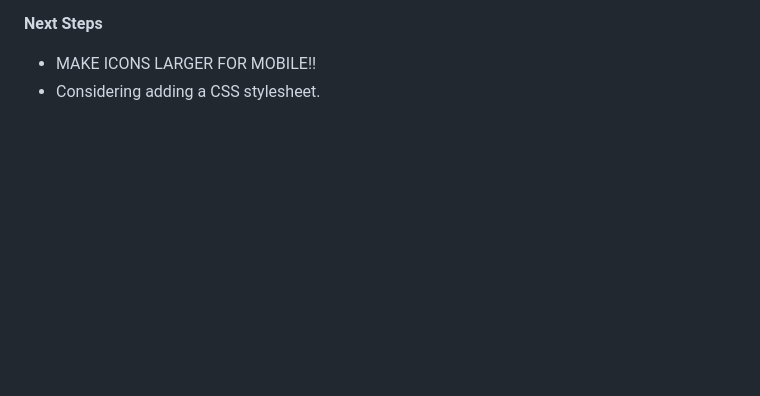
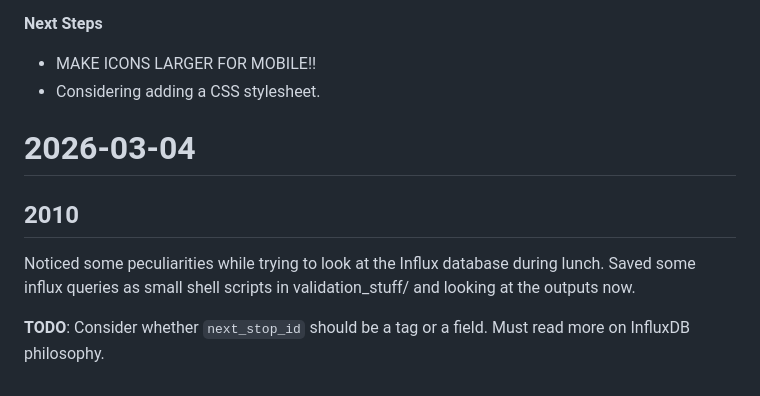
Before and after one commit to horseless-labs/wimbac, a Markdown page: notes.md, the part around the change. Rendered like a GitHub page; blank space fills up the shorter version.

Commit message:
Update notes

```diff
--- a/notes.md
+++ b/notes.md
@@ -312,3 +312,12 @@ hints, and clearer graphics. Currently:
 **Next Steps**
 - MAKE ICONS LARGER FOR MOBILE!!
 - Considering adding a CSS stylesheet.
+
+# 2026-03-04
+## 2010
+Noticed some peculiarities while trying to look at the Influx database during
+lunch. Saved some influx queries as small shell scripts in validation_stuff/
+and looking at the outputs now.
+
+**TODO**: Consider whether `next_stop_id` should be a tag or a field. Must
+read more on InfluxDB philosophy.
```
